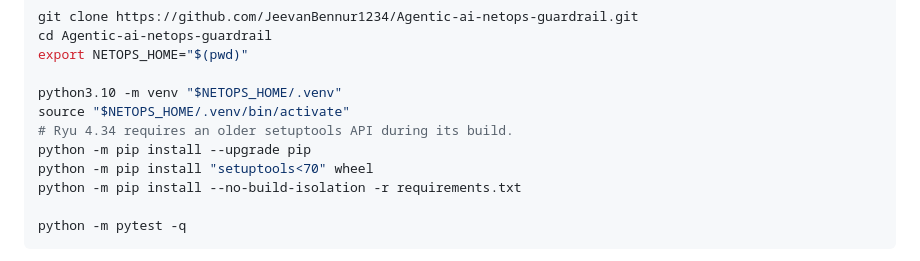
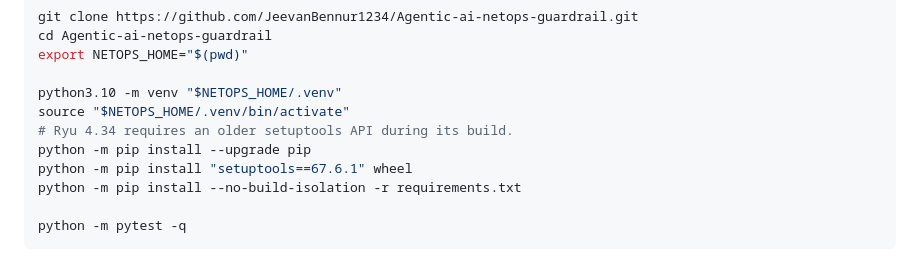
Before and after one commit to JeevanBennur1234/Agentic-ai-netops-guardrail, a Markdown page: README.md, the part around the change. GitHub-like rendering.

Commit message:
Pin compatible setuptools version in setup guide

```diff
--- a/README.md
+++ b/README.md
@@ -77,7 +77,7 @@ python3.10 -m venv "$NETOPS_HOME/.venv"
 source "$NETOPS_HOME/.venv/bin/activate"
 # Ryu 4.34 requires an older setuptools API during its build.
 python -m pip install --upgrade pip
-python -m pip install "setuptools<70" wheel
+python -m pip install "setuptools==67.6.1" wheel
 python -m pip install --no-build-isolation -r requirements.txt
 
 python -m pytest -q
```
